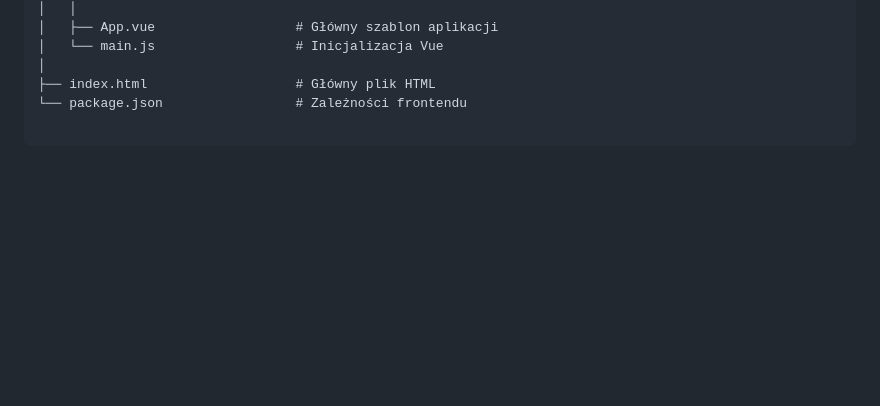
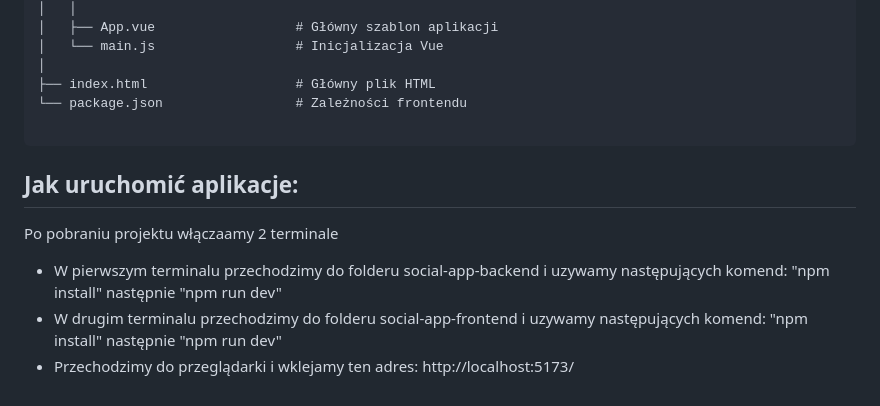
Before and after one commit to Chargerek/ProjektJS, a Markdown page: README.md, the part around the change. GitHub-like rendering; blank space fills up the shorter version.

Commit message:
Add application setup instructions to README
Added instructions for running the application in README.md.

````diff
--- a/README.md
+++ b/README.md
@@ -71,3 +71,8 @@ social-app-frontend/
 └── package.json                 # Zależności frontendu
 
 ```
+## Jak uruchomić aplikacje:
+Po pobraniu projektu włączaamy 2 terminale
+* W pierwszym terminalu przechodzimy do folderu social-app-backend i uzywamy następujących komend: "npm install" następnie "npm run dev"
+* W drugim terminalu przechodzimy do folderu social-app-frontend i uzywamy następujących komend: "npm install" następnie "npm run dev"
+* Przechodzimy do przeglądarki i wklejamy ten adres: http://localhost:5173/
````
